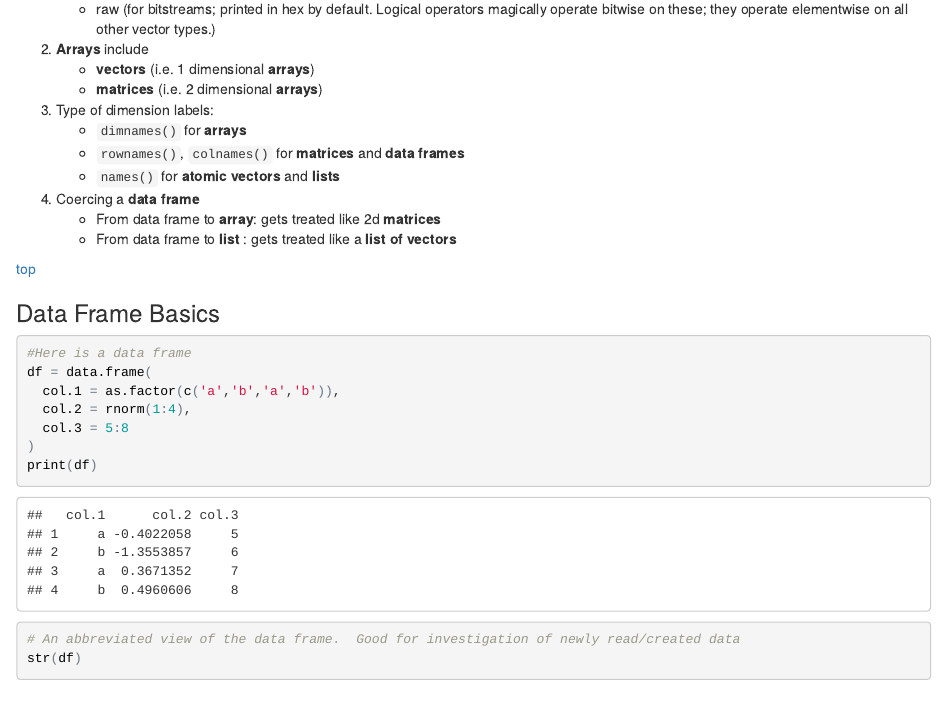
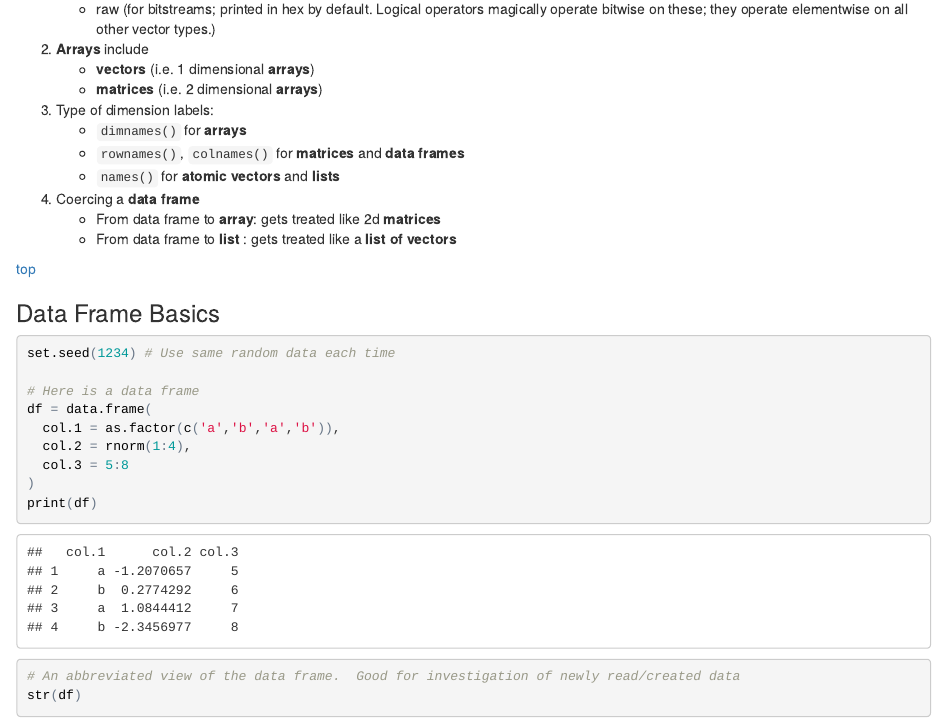
Before and after one commit to KarlWenzel/MyR, an R Markdown document (data-structures/data-structures.Rmd): the page in a window 1100 px wide, from 500 px down. The pictures show the output file data-structures/data-structures.html that the author committed with the source, opened offline.

Commit message:
using set.seed() so commits diffs aren't so crazy

````diff
--- a/data-structures/data-structures.Rmd
+++ b/data-structures/data-structures.Rmd
@@ -50,7 +50,9 @@ knitr::opts_chunk$set(echo = TRUE)
 
 ### Data Frame Basics
 ```{r data-frame-example}
-#Here is a data frame
+set.seed(1234) # Use same random data each time
+
+# Here is a data frame
 df = data.frame(
   col.1 = as.factor(c('a','b','a','b')),
   col.2 = rnorm(1:4),
````
Also changed, not shown: data-structures/data-structures.html, data-structures/data-structures.md.
